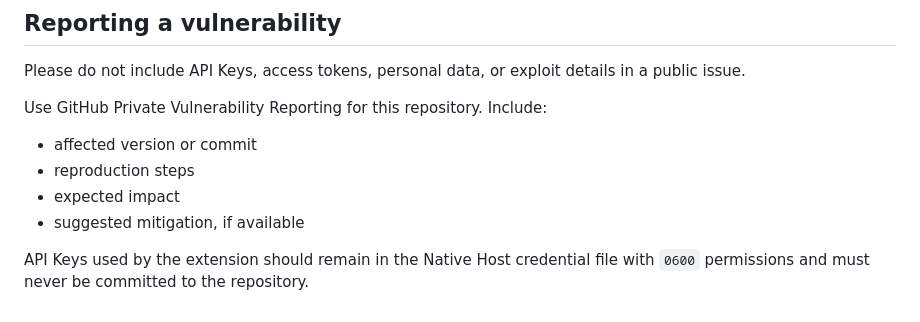
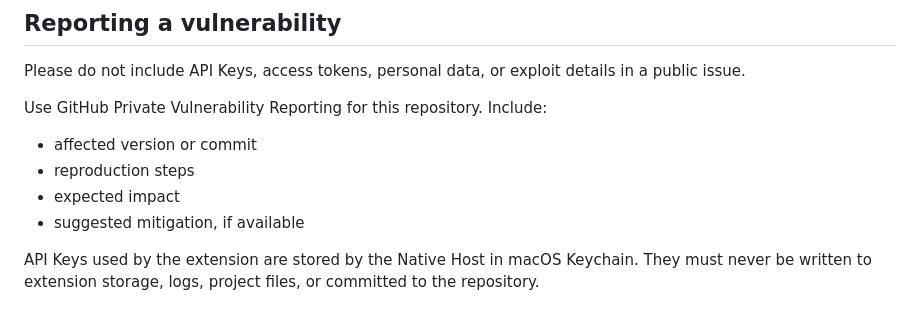
Before and after one commit to QWE38qwe/xiaoyuzhou-desktop, a Markdown page: SECURITY.md, the part around the change. Drawn GitHub-style.

```diff
--- a/SECURITY.md
+++ b/SECURITY.md
@@ -15,4 +15,4 @@ Use GitHub Private Vulnerability Reporting for this repository. Include:
 - expected impact
 - suggested mitigation, if available
 
-API Keys used by the extension should remain in the Native Host credential file with `0600` permissions and must never be committed to the repository.
+API Keys used by the extension are stored by the Native Host in macOS Keychain. They must never be written to extension storage, logs, project files, or committed to the repository.
```
Also changed, not shown: README.md (+38 -13 lines), docs/images/settings-asr.png, 6 other files.
